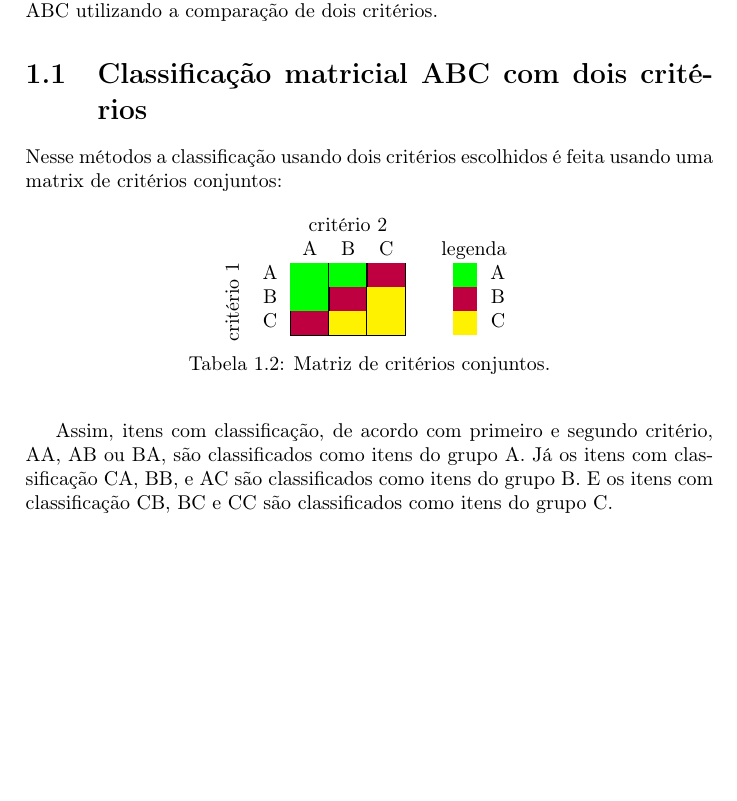
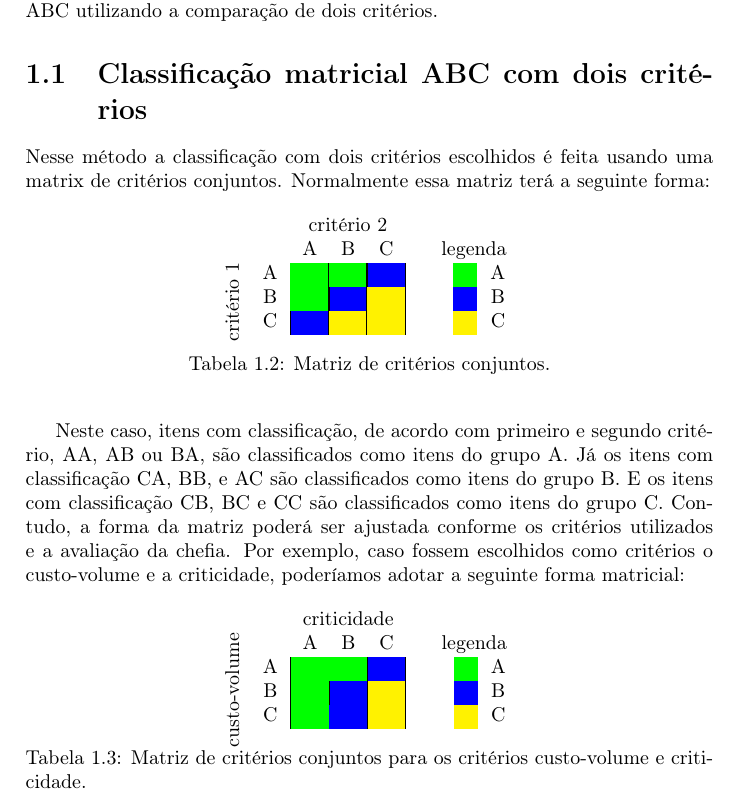
Before and after one commit to tbfraga/demand-management-and-inventory-control, a LaTeX book (book_pt/(2022) Fraga.tex): part of page 5 of 16, cut so that both start at the same text, the shorter picture padded with empty space. Compiled offline with pdfLaTeX.

Commit message:
updating book

```diff
--- a/book_pt/(2022) Fraga.tex
+++ b/book_pt/(2022) Fraga.tex
@@ -23,7 +23,7 @@
 
 \usepackage{colortbl}
 \newcolumntype{a}{>{\columncolor{yellow}}l}
-\newcolumntype{b}{>{\columncolor{purple}}l}
+\newcolumntype{b}{>{\columncolor{blue}}l}
 \newcolumntype{d}{>{\columncolor{green}}l}
 
 \usepackage{fancyhdr}
@@ -140,7 +140,7 @@ Uma importante questão a ser considerada na aplicação do método ABC é o cri
 \section{Classificação matricial ABC com dois critérios}
 \label{biCriteriaABC}
 
-Nesse métodos a classificação usando dois critérios escolhidos é feita usando uma matrix de critérios conjuntos:
+Nesse método a classificação com dois critérios escolhidos é feita usando uma matrix de critérios conjuntos. Normalmente essa matriz terá a seguinte forma:
 
 \begin{table}[h]
 \begin{center}
@@ -150,16 +150,33 @@ Nesse métodos a classificação usando dois critérios escolhidos é feita usan
 \cline {3-5}
  \multirow{3}{*}{\begin{turn}{90} critério 1 \end{turn}}  & A & \cellcolor{green} & \cellcolor{green} & \multicolumn{1}{|b|}{} & &  & \cellcolor{green} & A \\
 \cline {3-5}
-& B & \cellcolor{green} &  \multicolumn{1}{|b|}{} & \cellcolor{yellow}  & & & \cellcolor{purple} & B \\
+& B & \cellcolor{green} &  \multicolumn{1}{|b|}{} & \cellcolor{yellow}  & & & \cellcolor{blue} & B \\
 \cline {3-5}
-& C & \multicolumn{1}{|b|}{} &  \cellcolor{yellow} & \cellcolor{yellow} & & & \cellcolor{yellow} & C\\ \cline {3-5}
+& C & \multicolumn{1}{|b|}{} &  \cellcolor{yellow} & \cellcolor{yellow} & & & \cellcolor{yellow} & C\\
 \end{tabular}
 \label{tab:jointMatrix}
 \caption{Matriz de critérios conjuntos.}
 \end{center}
 \end{table}
 
-Assim, itens com classificação, de acordo com primeiro e segundo critério, AA, AB ou BA, são classificados como itens do grupo A. Já os itens com classificação CA, BB, e AC são classificados como itens do grupo B. E os itens com classificação CB, BC e CC são classificados como itens do grupo C.
+Neste caso, itens com classificação, de acordo com primeiro e segundo critério, AA, AB ou BA, são classificados como itens do grupo A. Já os itens com classificação CA, BB, e AC são classificados como itens do grupo B. E os itens com classificação CB, BC e CC são classificados como itens do grupo C. Contudo, a forma da matriz poderá ser ajustada conforme os critérios utilizados e a avaliação da chefia. Por exemplo, caso fossem escolhidos como critérios o custo-volume e a criticidade, poderíamos adotar a seguinte forma matricial:
+
+\begin{table}[h]
+\begin{center}
+\begin{tabular}[c]{c c | c | c | c | c c c c}
+&\multicolumn{1}{c}{}  & \multicolumn{3}{c}{criticidade} \\
+ \multirow{3}{*}{\begin{turn}{90} custo-volume \end{turn}} & \multicolumn{1}{c}{} &\multicolumn{1}{c}{A} &\multicolumn{1}{c}{B} & \multicolumn{1}{c}{C} & & \multicolumn{3}{c}{legenda} \\
+\cline {3-5}
+  & A & \cellcolor{green} & \cellcolor{green} & \multicolumn{1}{|b|}{} & &  & \cellcolor{green} & A \\
+\cline {3-5}
+& B & \cellcolor{green} &  \multicolumn{1}{|b|}{} & \cellcolor{yellow}  & & & \cellcolor{blue} & B \\
+\cline {3-5}
+& C & \cellcolor{green} &  \cellcolor{blue} & \cellcolor{yellow} & & & \cellcolor{yellow} & C\\
+\end{tabular}
+\label{tab:jointMatrixCVC}
+\caption{Matriz de critérios conjuntos para os critérios custo-volume e criticidade.}
+\end{center}
+\end{table}
 
 \chapter{Identificação de padrões de demanda}
 
```
Also changed, not shown: book_pt/(2022) Fraga.pdf.
